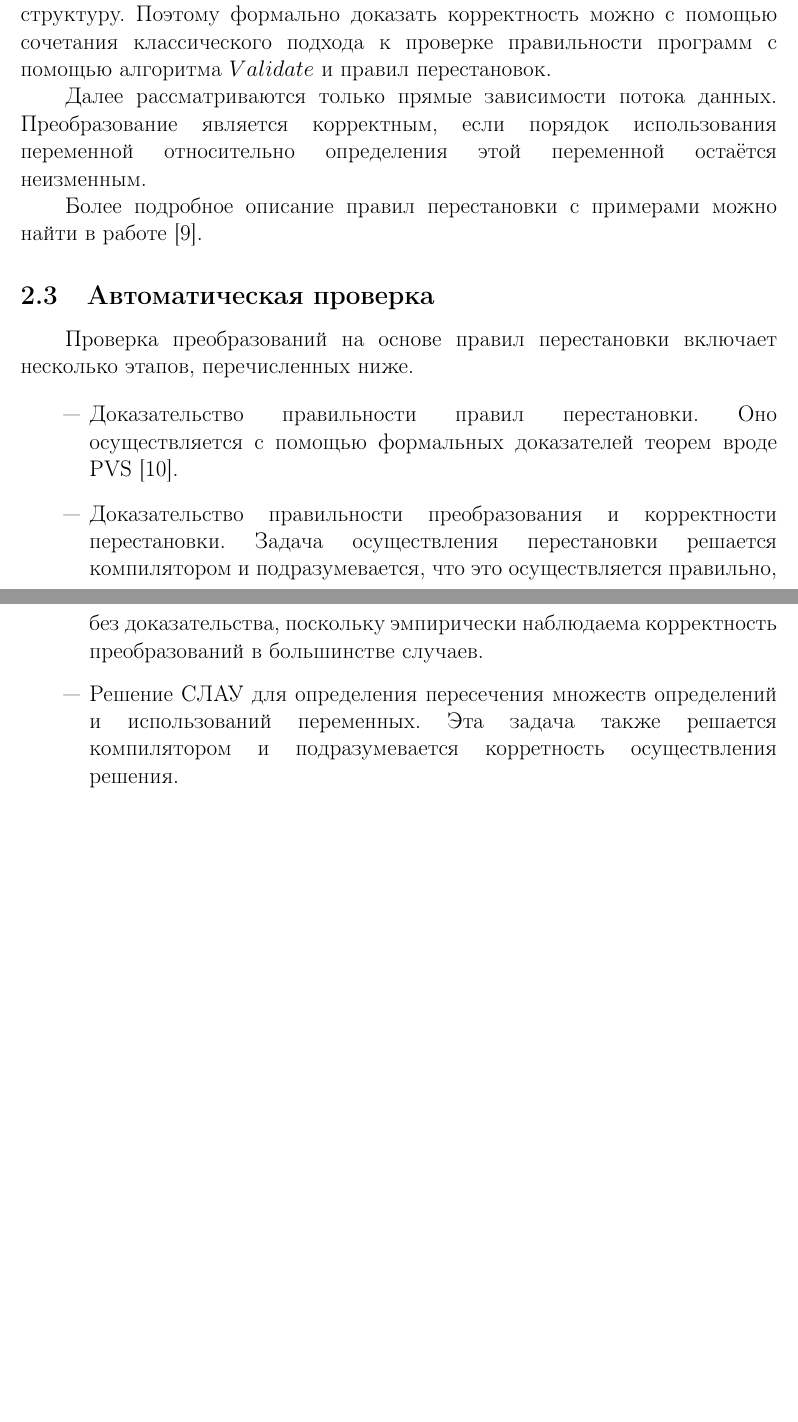
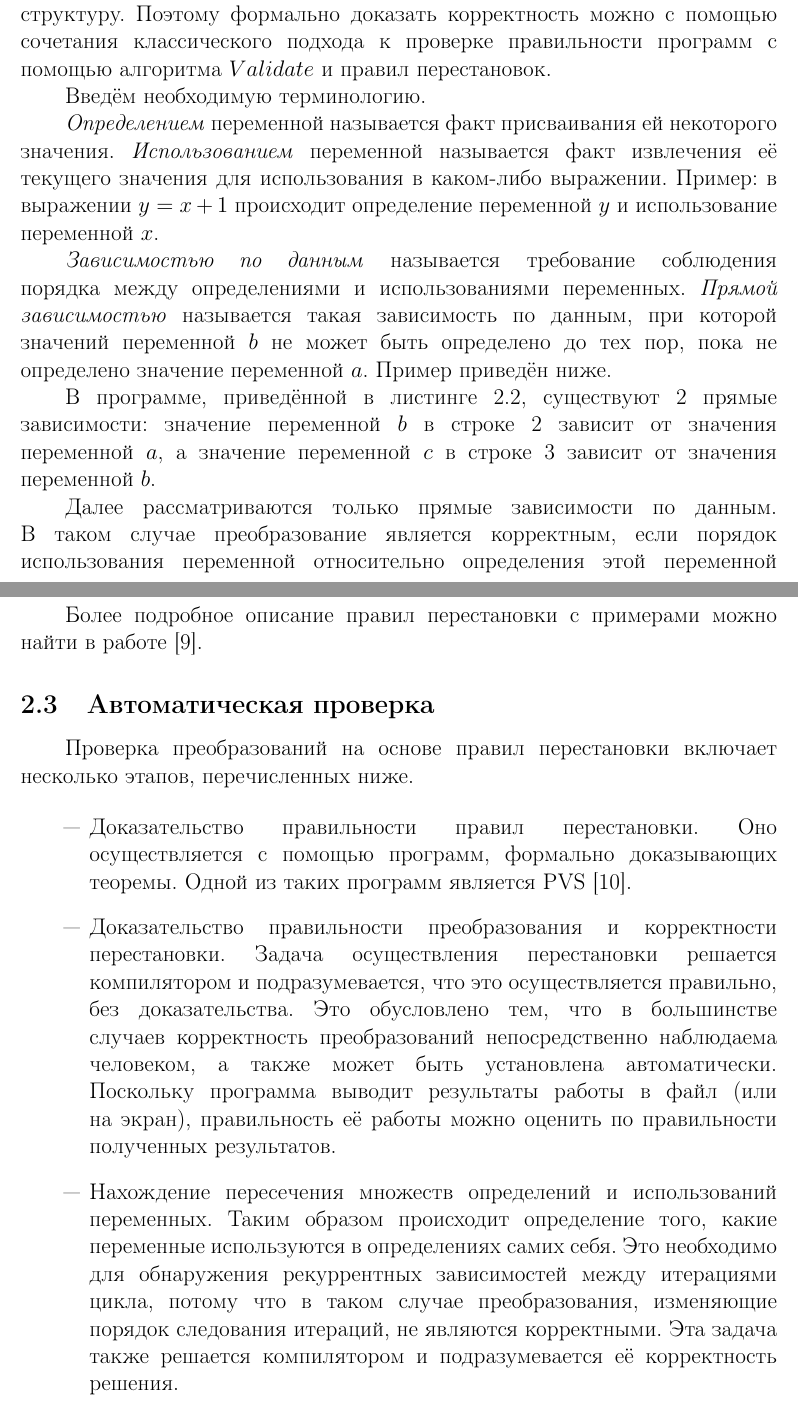
Before and after one commit to mkpankov/adaptor, a LaTeX document (sci11/src/latex/RefReport.tex, which reads sci11/src/latex/RefReport-TranslationValidation.tex): two parts of pages 7 and 8 of 12, joined at a grey line, cut so that both start at the same text, the shorter picture padded with empty space. Compiled offline with pdfLaTeX.

Commit message:
Добавлены определения и пояснения.

```diff
--- a/sci11/src/latex/RefReport-TranslationValidation.tex
+++ b/sci11/src/latex/RefReport-TranslationValidation.tex
@@ -112,4 +112,9 @@
 
 Обычно такие преобразования применяются локально, а остальная часть программы оптимизируется только преобразованиями, сохраняющими структуру. Поэтому формально доказать корректность можно с помощью сочетания классического подхода к проверке правильности программ с помощью алгоритма $Validate$ и правил перестановок.
 
-Далее рассматриваются только прямые зависимости потока данных. Преобразование является корректным, если порядок использования переменной относительно определения этой переменной остаётся неизменным.
+Введём необходимую терминологию.
+
+\emph{Определением} переменной называется факт присваивания ей некоторого значения. \emph{Использованием} переменной называется факт извлечения её текущего значения для использования в каком-либо выражении. Пример: в выражении $y = x + 1$ происходит определение переменной $y$ и использование переменной $x$.
+
+\emph{Зависимостью по данным} называется требование соблюдения порядка между определениями и использованиями переменных.
+\emph{Прямой зависимостью} называется такая зависимость по данным, при которой значений переменной $b$ не может быть определено до тех пор, пока не определено значение переменной $a$. Пример приведён ниже.
@@ -116,3 +132,6 @@
+В программе, приведённой в листинге \ref{fig:direct-dependency}, существуют 2 прямые зависимости: значение переменной $b$ в строке 2 зависит от значения переменной $a$, а значение переменной $c$ в строке 3 зависит от значения переменной $b$.
+
+Далее рассматриваются только прямые зависимости по данным. В таком случае преобразование является корректным, если порядок использования переменной относительно определения этой переменной остаётся неизменным.
 
 Более подробное описание правил перестановки с примерами можно найти в работе \cite{ZuckPFGH02}.
 
@@ -121,9 +140,9 @@
 Проверка преобразований на основе правил перестановки включает несколько этапов, перечисленных ниже.
 
 \begin{itemize}
-	\item Доказательство правильности правил перестановки. Оно осуществляется с помощью формальных доказателей теорем вроде PVS \cite{SOR93}.
-	\item Доказательство правильности преобразования и корректности перестановки. Задача осуществления перестановки решается компилятором и подразумевается, что это осуществляется правильно, без доказательства, поскольку эмпирически наблюдаема корректность преобразований в большинстве случаев.
-	\item Решение СЛАУ для определения пересечения множеств определений и использований переменных. Эта задача также решается компилятором и подразумевается корретность осуществления решения.
+	\item Доказательство правильности правил перестановки. Оно осуществляется с помощью программ, формально доказывающих теоремы. Одной из таких программ является PVS \cite{SOR93}.
+	\item Доказательство правильности преобразования и корректности перестановки. Задача осуществления перестановки решается компилятором и подразумевается, что это осуществляется правильно, без доказательства. Это обусловлено тем, что в большинстве случаев корректность преобразований непосредственно наблюдаема человеком, а также может быть установлена автоматически. Поскольку программа выводит результаты работы в файл (или на экран), правильность её работы можно оценить по правильности полученных результатов.
+	\item Нахождение пересечения множеств определений и использований переменных. Таким образом происходит определение того, какие переменные используются в определениях самих себя. Это необходимо для обнаружения рекуррентных зависимостей между итерациями цикла, потому что в таком случае преобразования, изменяющие порядок следования итераций, не являются корректными. Эта задача также решается компилятором и подразумевается её корректность решения.
 \end{itemize}
 
 В источнике \cite{ZPL00} можно также найти правила перестановки, работающие с более широким кругом преобразований.
```
Also changed, not shown: sci11/src/latex/RefReport-TranslationValidation.tex (11 more changed lines).
